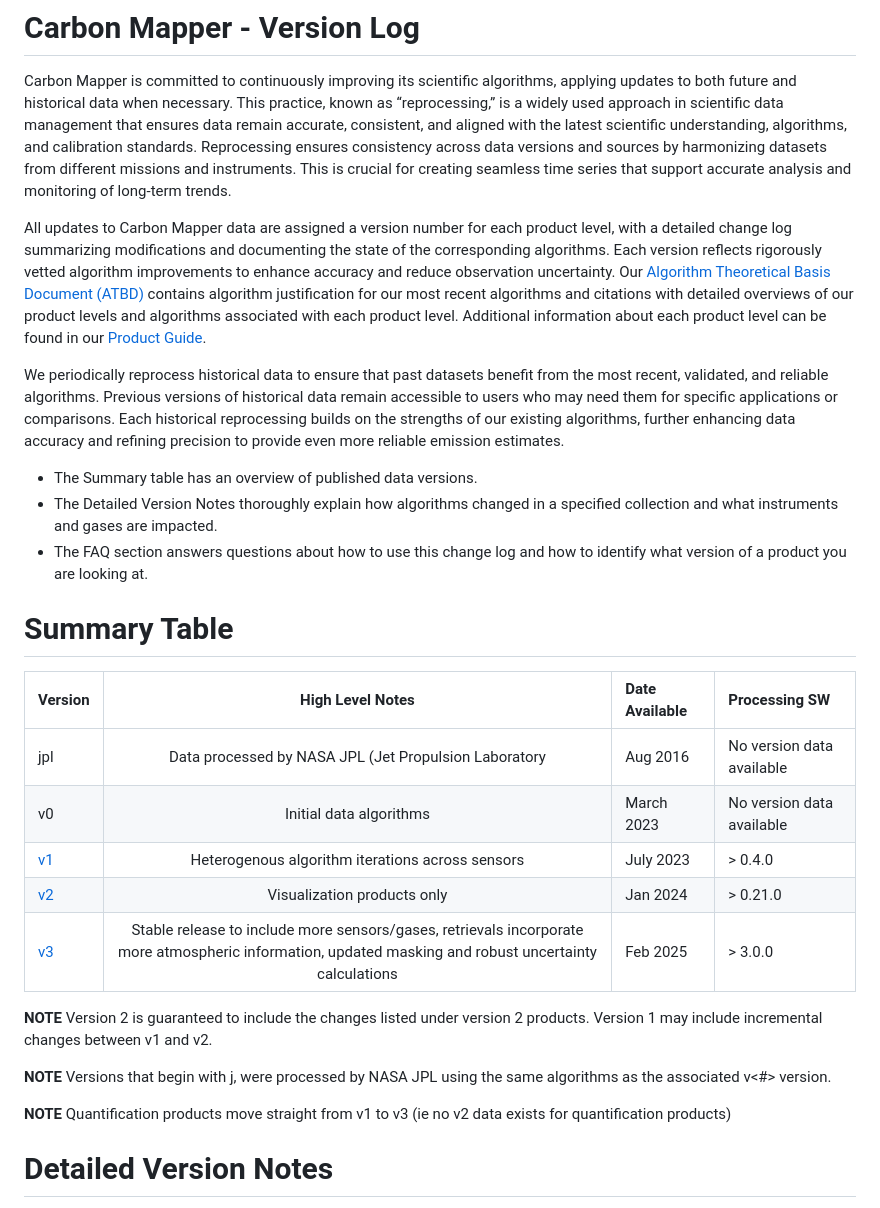
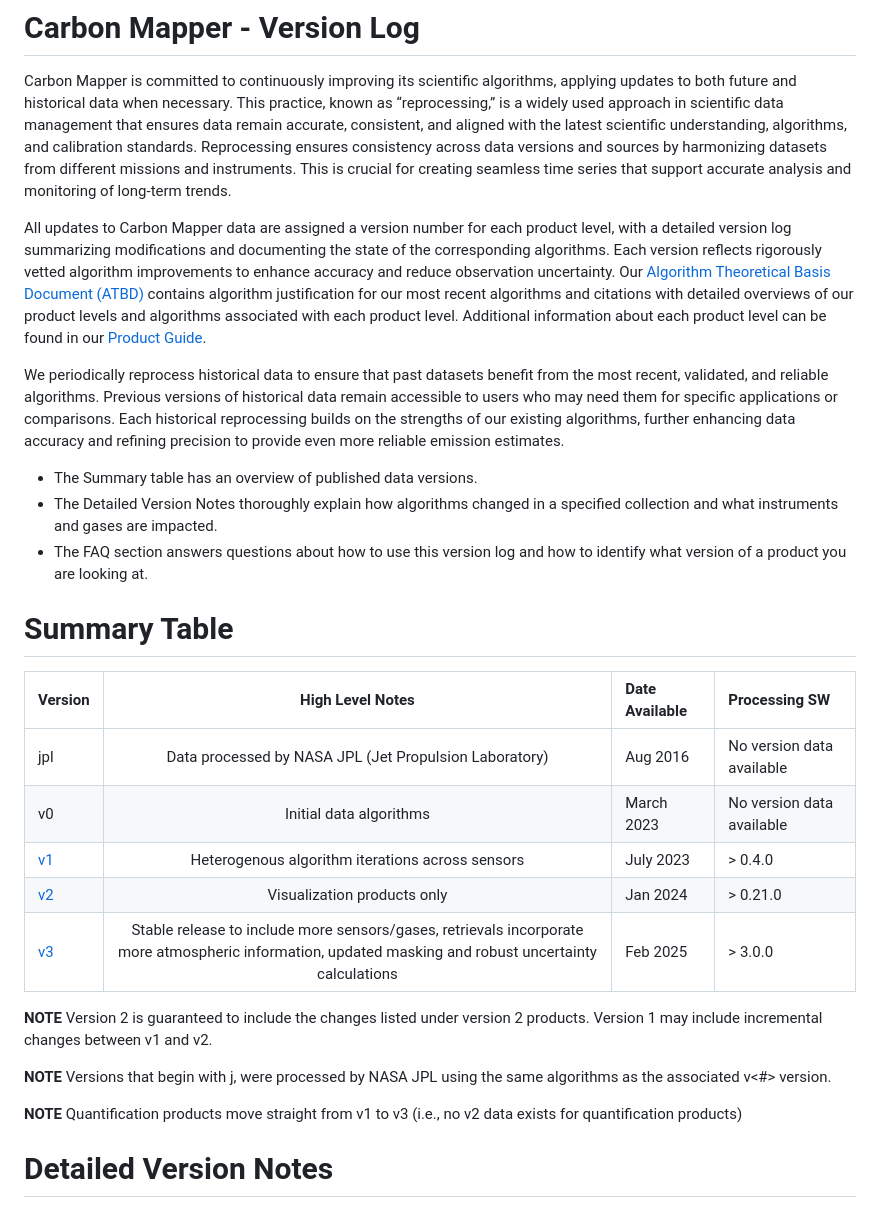
Before and after one commit to carbon-mapper/platform-public, a Markdown page: CHANGELOG.md, the part around one of its changes. GitHub-like rendering.

Commit message:
additional PR updates

```diff
--- a/CHANGELOG.md
+++ b/CHANGELOG.md
@@ -2,28 +2,28 @@
 
 Carbon Mapper is committed to continuously improving its scientific algorithms, applying updates to both future and historical data when necessary. This practice, known as “reprocessing,” is a widely used approach in scientific data management that ensures data remain accurate, consistent, and aligned with the latest scientific understanding, algorithms, and calibration standards. Reprocessing ensures consistency across data versions and sources by harmonizing datasets from different missions and instruments. This is crucial for creating seamless time series that support accurate analysis and monitoring of long-term trends.
 
-All updates to Carbon Mapper data are assigned a version number for each product level, with a detailed change log summarizing modifications and documenting the state of the corresponding algorithms. Each version reflects rigorously vetted algorithm improvements to enhance accuracy and reduce observation uncertainty. Our [Algorithm Theoretical Basis Document (ATBD)](https://assets.carbonmapper.org/documents/L3_L4%20Algorithm%20Theoretical%20Basis%20Document_formatted_10-24-24.pdf) contains algorithm justification for our most recent algorithms and citations with detailed overviews of our product levels and algorithms associated with each product level. Additional information about each product level can be found in our [Product Guide]( https://carbonmapper.org/articles/product-guide).
+All updates to Carbon Mapper data are assigned a version number for each product level, with a detailed version log summarizing modifications and documenting the state of the corresponding algorithms. Each version reflects rigorously vetted algorithm improvements to enhance accuracy and reduce observation uncertainty. Our [Algorithm Theoretical Basis Document (ATBD)](https://assets.carbonmapper.org/documents/L3_L4%20Algorithm%20Theoretical%20Basis%20Document_formatted_10-24-24.pdf) contains algorithm justification for our most recent algorithms and citations with detailed overviews of our product levels and algorithms associated with each product level. Additional information about each product level can be found in our [Product Guide]( https://carbonmapper.org/articles/product-guide).
 
 We periodically reprocess historical data to ensure that past datasets benefit from the most recent, validated, and reliable algorithms. Previous versions of historical data remain accessible to users who may need them for specific applications or comparisons. Each historical reprocessing builds on the strengths of our existing algorithms, further enhancing data accuracy and refining precision to provide even more reliable emission estimates.
 
 * The Summary table has an overview of published data versions.
 * The Detailed Version Notes thoroughly explain how algorithms changed in a specified collection and what instruments and gases are impacted.
-* The FAQ section answers questions about how to use this change log and how to identify what version of a product you are looking at.
+* The FAQ section answers questions about how to use this version log and how to identify what version of a product you are looking at.
 
 # Summary Table
 
-| **Version**                           |                                                                  **High Level Notes**                                                                   | **Date Available** | **Processing SW**         |
-|:--------------------------------------|:-------------------------------------------------------------------------------------------------------------------------------------------------------:|:-------------------|:--------------------------|
-| jpl                                   |                                                  Data processed by NASA JPL (Jet Propulsion Laboratory                                                  | Aug 2016           | No version data available |
-| v0                                    |                                                                 Initial data algorithms                                                                 | March 2023         | No version data available |
-| [v1](#version1)           |                                                    Heterogenous algorithm iterations across sensors                                                     | July 2023          | \> 0.4.0                  |
-| [v2](#version2)           |                                                               Visualization products only                                                               | Jan 2024           | \> 0.21.0                 |
-| [v3](#version3)           | Stable release to include more sensors/gases, retrievals incorporate more atmospheric information, updated masking and robust uncertainty calculations  | Feb 2025           | \> 3.0.0                  |
+| **Version**     |                                                                  **High Level Notes**                                                                  | **Date Available** | **Processing SW**         |
+|:----------------|:------------------------------------------------------------------------------------------------------------------------------------------------------:|:-------------------|:--------------------------|
+| jpl             |                                                 Data processed by NASA JPL (Jet Propulsion Laboratory)                                                 | Aug 2016           | No version data available |
+| v0              |                                                                Initial data algorithms                                                                 | March 2023         | No version data available |
+| [v1](#version1) |                                                    Heterogenous algorithm iterations across sensors                                                    | July 2023          | \> 0.4.0                  |
+| [v2](#version2) |                                                              Visualization products only                                                               | Jan 2024           | \> 0.21.0                 |
+| [v3](#version3) | Stable release to include more sensors/gases, retrievals incorporate more atmospheric information, updated masking and robust uncertainty calculations | Feb 2025           | \> 3.0.0                  |
 
 **NOTE** Version 2 is guaranteed to include the changes listed under version 2 products. Version 1 may include incremental changes between v1 and v2.
 
 **NOTE** Versions that begin with j, were processed by NASA JPL using the same algorithms as the associated v<#> version.
 
-**NOTE** Quantification products move straight from v1 to v3 (ie no v2 data exists for quantification products)
+**NOTE** Quantification products move straight from v1 to v3 (i.e., no v2 data exists for quantification products)
 
 # Detailed Version Notes
```
Also changed, not shown: other parts of CHANGELOG.md (+10 -7 lines), image_folder/example_version_portal.png (added).
